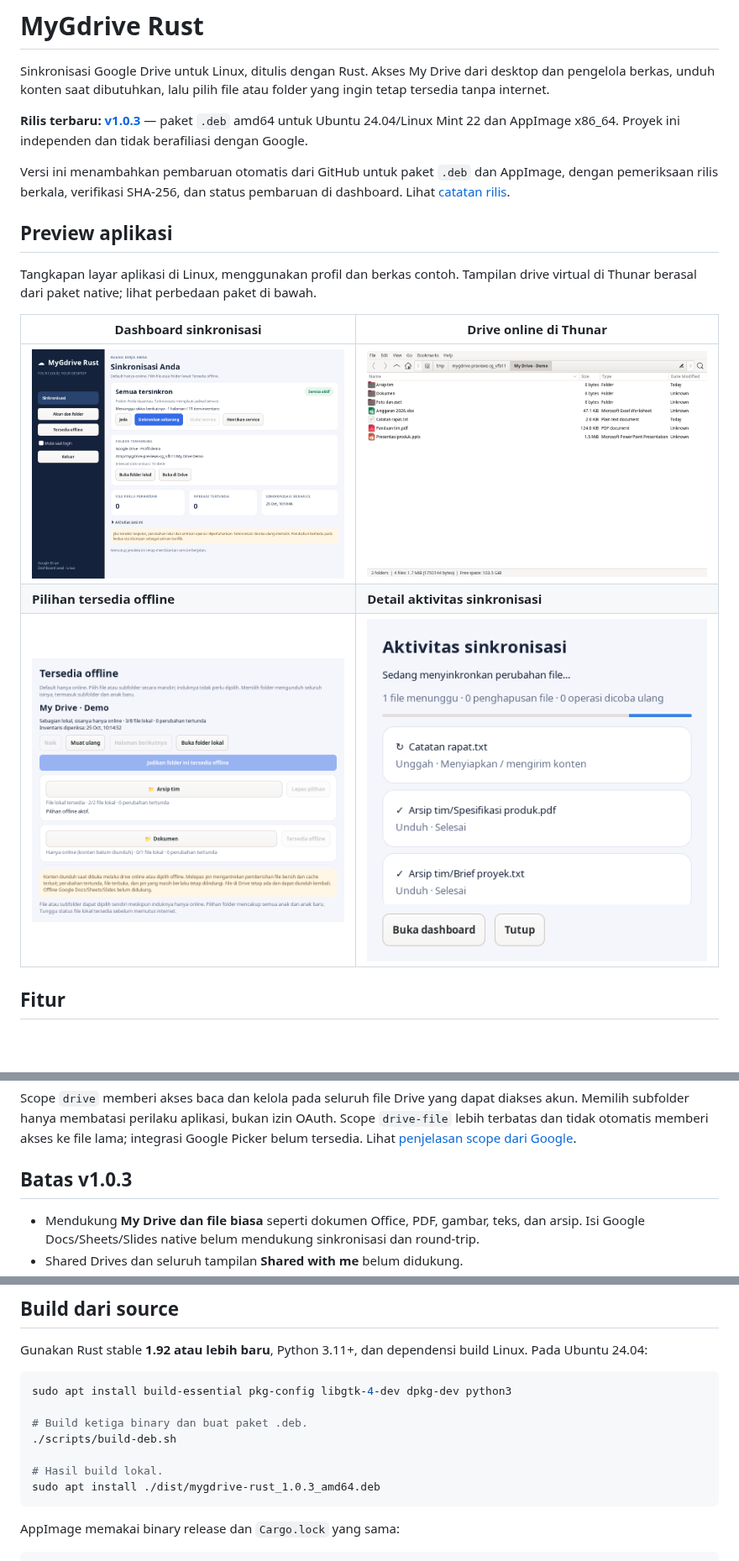
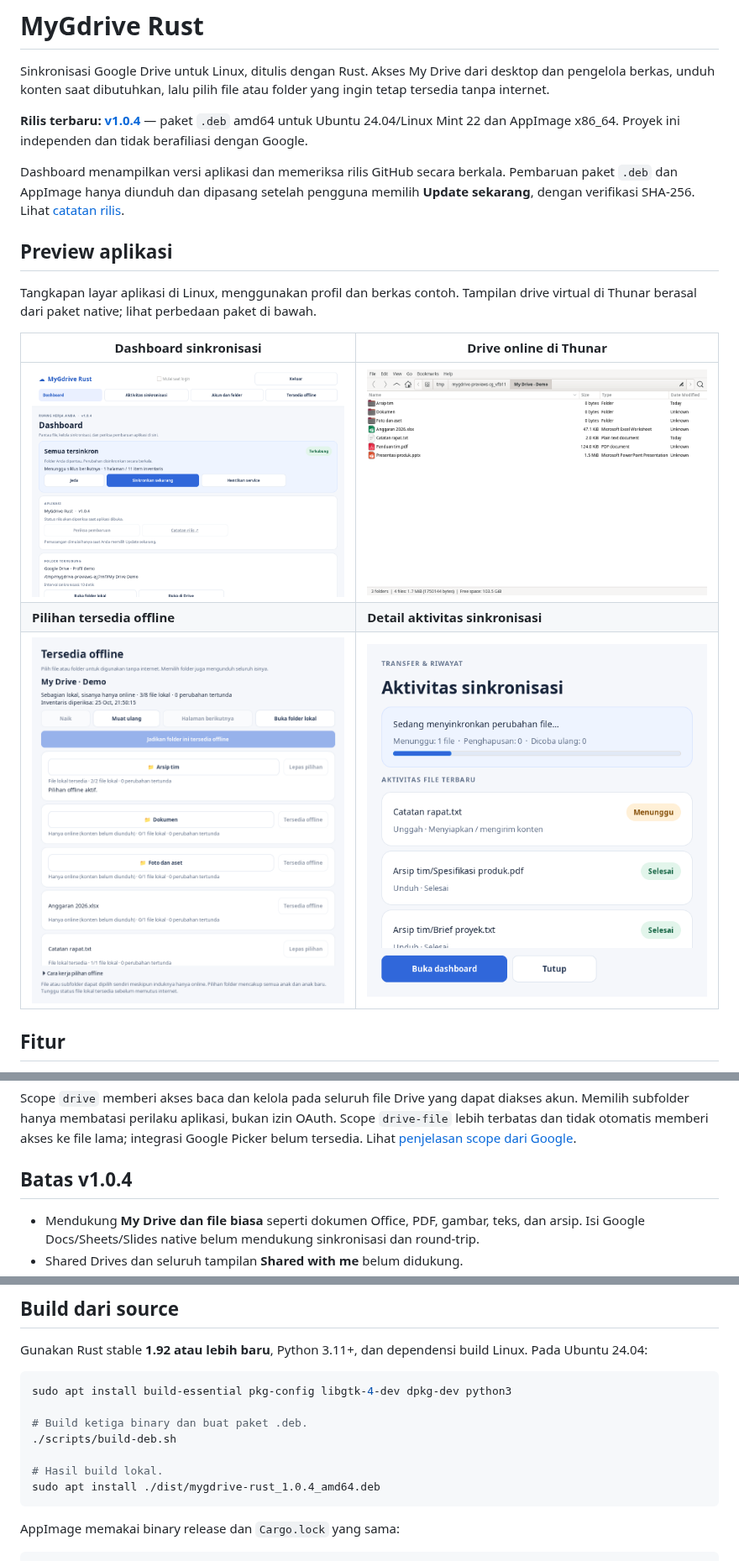
Before and after one commit to mhdr1zky/MyGdrive-Rust, a Markdown page: README.md, 3 parts joined by grey strips. Shown at 84% size. GitHub-like rendering; pictures changed too: docs/screenshots/dashboard.png, docs/screenshots/offline-browser.png, docs/screenshots/sync-activity.png; blank space fills up the shorter version.

Commit message:
release: v1.0.4 responsive UI and user-controlled updates

````diff
--- a/README.md
+++ b/README.md
@@ -2,9 +2,9 @@
 
 Sinkronisasi Google Drive untuk Linux, ditulis dengan Rust. Akses My Drive dari desktop dan pengelola berkas, unduh konten saat dibutuhkan, lalu pilih file atau folder yang ingin tetap tersedia tanpa internet.
 
-**Rilis terbaru: [v1.0.3](https://github.com/mhdr1zky/MyGdrive-Rust/releases/tag/v1.0.3)** — paket `.deb` amd64 untuk Ubuntu 24.04/Linux Mint 22 dan AppImage x86_64. Proyek ini independen dan tidak berafiliasi dengan Google.
+**Rilis terbaru: [v1.0.4](https://github.com/mhdr1zky/MyGdrive-Rust/releases/tag/v1.0.4)** — paket `.deb` amd64 untuk Ubuntu 24.04/Linux Mint 22 dan AppImage x86_64. Proyek ini independen dan tidak berafiliasi dengan Google.
 
-Versi ini menambahkan pembaruan otomatis dari GitHub untuk paket `.deb` dan AppImage, dengan pemeriksaan rilis berkala, verifikasi SHA-256, dan status pembaruan di dashboard. Lihat [catatan rilis](CHANGELOG.md).
+Dashboard menampilkan versi aplikasi dan memeriksa rilis GitHub secara berkala. Pembaruan paket `.deb` dan AppImage hanya diunduh dan dipasang setelah pengguna memilih **Update sekarang**, dengan verifikasi SHA-256. Lihat [catatan rilis](CHANGELOG.md).
 
 ## Preview aplikasi
 
@@ -203,7 +210,7 @@ Login menggunakan browser sistem, PKCE, pemeriksaan state, dan callback loopback
 
 Scope `drive` memberi akses baca dan kelola pada seluruh file Drive yang dapat diakses akun. Memilih subfolder hanya membatasi perilaku aplikasi, bukan izin OAuth. Scope `drive-file` lebih terbatas dan tidak otomatis memberi akses ke file lama; integrasi Google Picker belum tersedia. Lihat [penjelasan scope dari Google](https://developers.google.com/workspace/drive/api/guides/api-specific-auth).
 
-## Batas v1.0.3
+## Batas v1.0.4
 
 - Mendukung **My Drive dan file biasa** seperti dokumen Office, PDF, gambar, teks, dan arsip. Isi Google Docs/Sheets/Slides native belum mendukung sinkronisasi dan round-trip.
 - Shared Drives dan seluruh tampilan **Shared with me** belum didukung.
@@ -251,7 +258,7 @@ sudo apt install build-essential pkg-config libgtk-4-dev dpkg-dev python3
 ./scripts/build-deb.sh
 
 # Hasil build lokal.
-sudo apt install ./dist/mygdrive-rust_1.0.3_amd64.deb
+sudo apt install ./dist/mygdrive-rust_1.0.4_amd64.deb
 ```
 
 AppImage memakai binary release dan `Cargo.lock` yang sama:
````
Also changed, not shown: other parts of README.md (+22 -15 lines), CHANGELOG.md (+11 -0 lines), docs/screenshots/account-setup.png (added), 11 other files.
